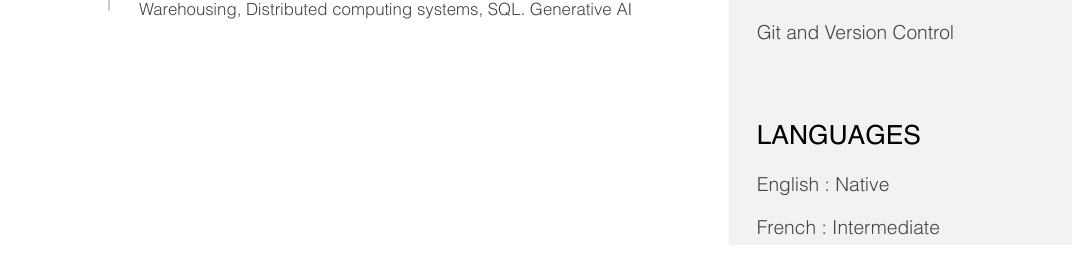
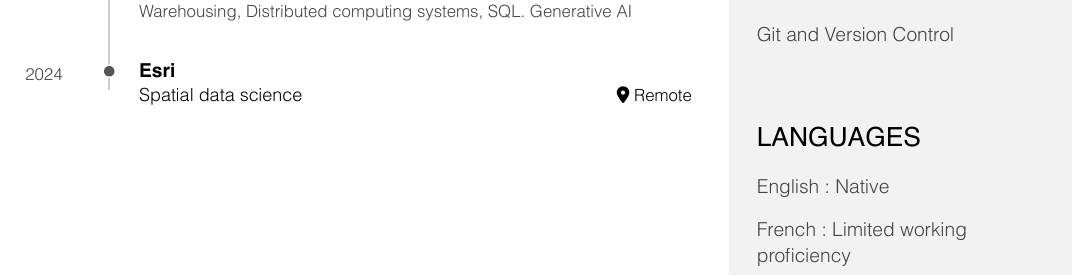
Before and after one commit to KaraniLinda/linda_k_cv_pagedown, an R Markdown document (Karani Linda Resume.Rmd): part of page 1 of 3, cut so that both start at the same text. The pictures show the output file Karani Linda Resume.pdf that the author committed with the source.

Commit message:
slight changes on resume

```diff
--- a/Karani Linda Resume.Rmd
+++ b/Karani Linda Resume.Rmd
@@ -47,7 +47,7 @@ Languages {#languages}
 
 English : Native
 
-French : Intermediate
+French : Limited working proficiency
 
 
 
@@ -106,6 +106,15 @@ Remote
 
 Relevant units: Data Managemant, ETL, Apache, Databases, Data Warehousing,
 Distributed computing systems, SQL. Generative AI
+
+### Esri
+
+Spatial data science
+
+Remote
+
+2024
+
 
 Professional Experience {data-icon=suitcase}
 --------------------------------------------------------------------------------
```
Also changed, not shown: Karani Linda Resume.pdf, Karani-Linda-Resume.html.
